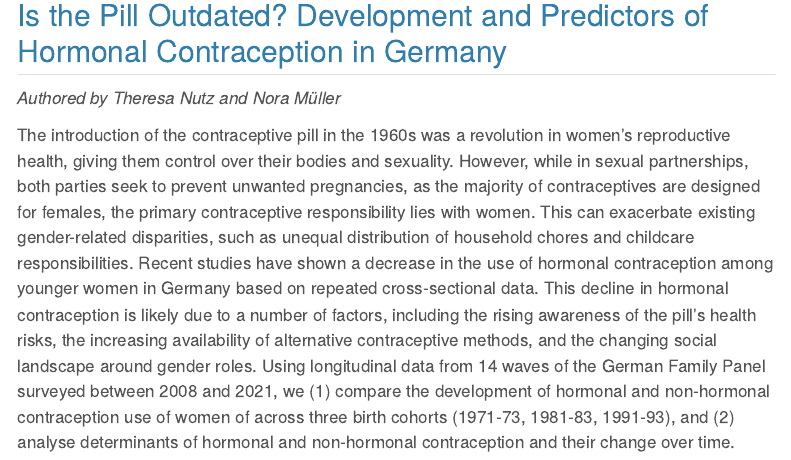
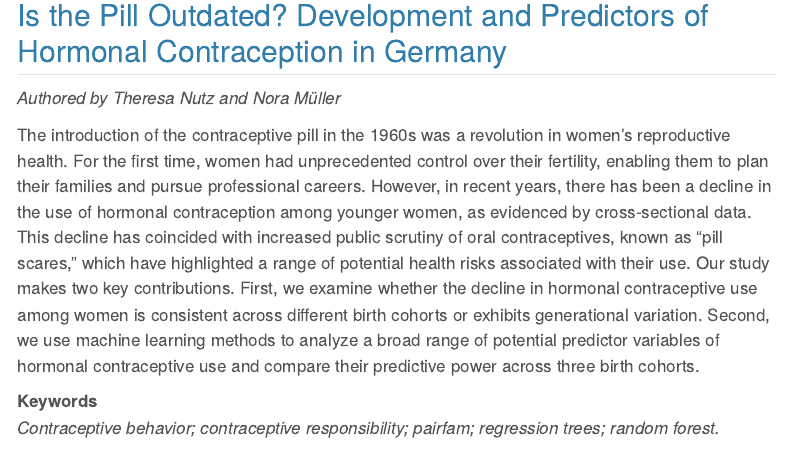
Before and after one commit to projectcontraception/projectcontraception.github.io, a Quarto document (sp1.qmd): the page in a window 1100 px wide, from 90 px down. Rendered offline with R 4.5, knitr and Pandoc in place of Quarto, with nearby package versions; menus at the side of the page are left out.

Commit message:
changed abstract of PillOut subproject

```diff
--- a/sp1.qmd
+++ b/sp1.qmd
@@ -6,10 +6,11 @@ title: "PillOut"
 
 *Authored by Theresa Nutz and Nora Müller*
 
-The introduction of the contraceptive pill in the 1960s was a revolution in women's reproductive health, giving them control over their bodies and sexuality.
-However, while in sexual partnerships, both parties seek to prevent unwanted pregnancies, as the majority of contraceptives are designed for females, the primary contraceptive responsibility lies with women.
-This can exacerbate existing gender-related disparities, such as unequal distribution of household chores and childcare responsibilities.
-<!-- Specifically the pill came with a number of health risks, which have been downplayed by medical professionals for many years. -->
-Recent studies have shown a decrease in the use of hormonal contraception among younger women in Germany based on repeated cross-sectional data.
-This decline in hormonal contraception is likely due to a number of factors, including the rising awareness of the pill's health risks, the increasing availability of alternative contraceptive methods, and the changing social landscape around gender roles.
-Using longitudinal data from 14 waves of the German Family Panel surveyed between 2008 and 2021, we (1) compare the development of hormonal and non-hormonal contraception use of women of across three birth cohorts (1971-73, 1981-83, 1991-93), and (2) analyse determinants of hormonal and non-hormonal contraception and their change over time.
+The introduction of the contraceptive pill in the 1960s was a revolution in women's reproductive health.
+For the first time, women had unprecedented control over their fertility, enabling them to plan their families and pursue professional careers.
+However, in recent years, there has been a decline in the use of hormonal contraception among younger women, as evidenced by cross-sectional data.
+This decline has coincided with increased public scrutiny of oral contraceptives, known as "pill scares," which have highlighted a range of potential health risks associated with their use.
+Our study makes two key contributions. First, we examine whether the decline in hormonal contraceptive use among women is consistent across different birth cohorts or exhibits generational variation. Second, we use machine learning methods to analyze a broad range of potential predictor variables of hormonal contraceptive use and compare their predictive power across three birth cohorts.
+
+**Keywords**\
+*Contraceptive behavior; contraceptive responsibility; pairfam; regression trees; random forest.*
```
Also changed, not shown: docs/search.json, 1 other file.
